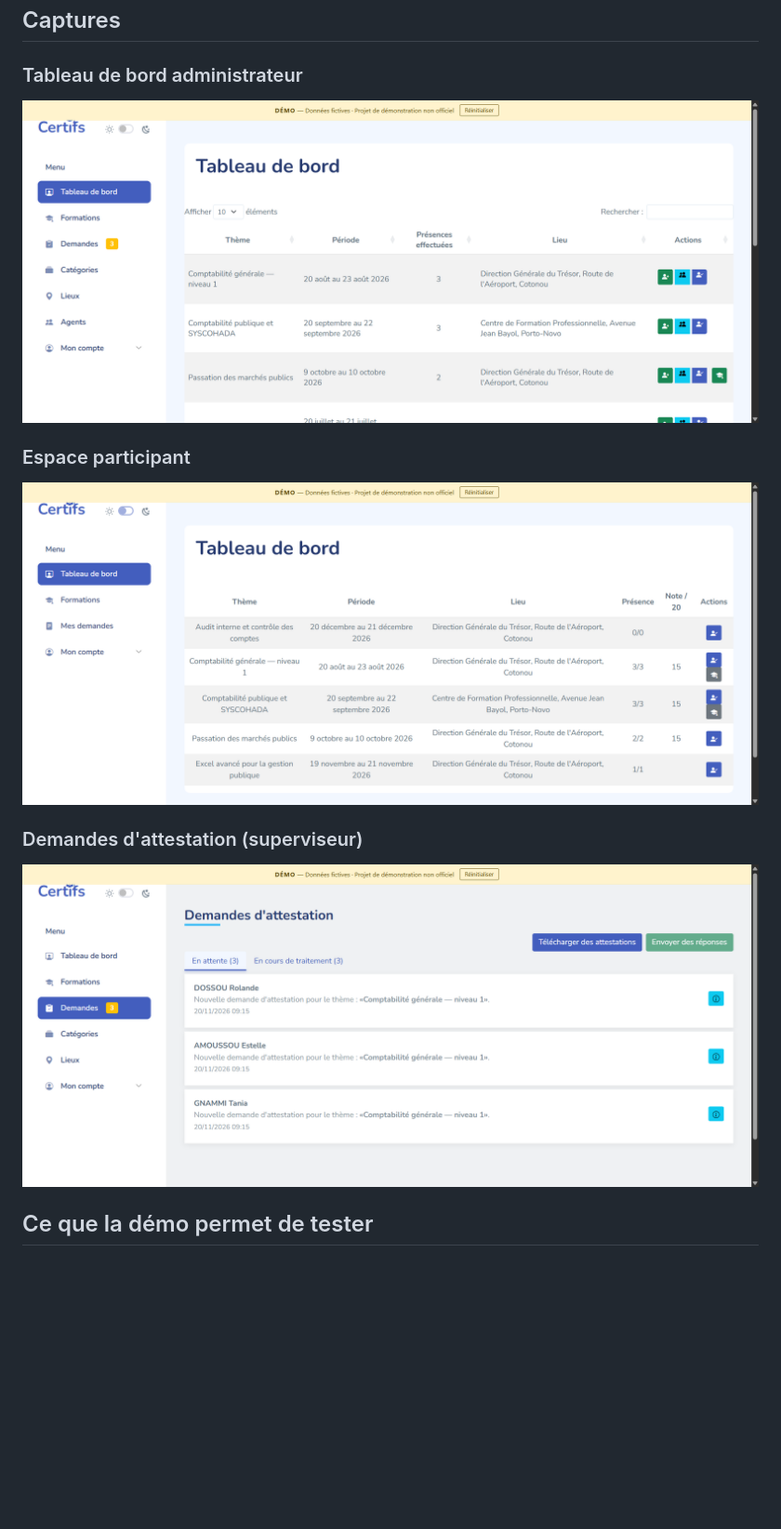
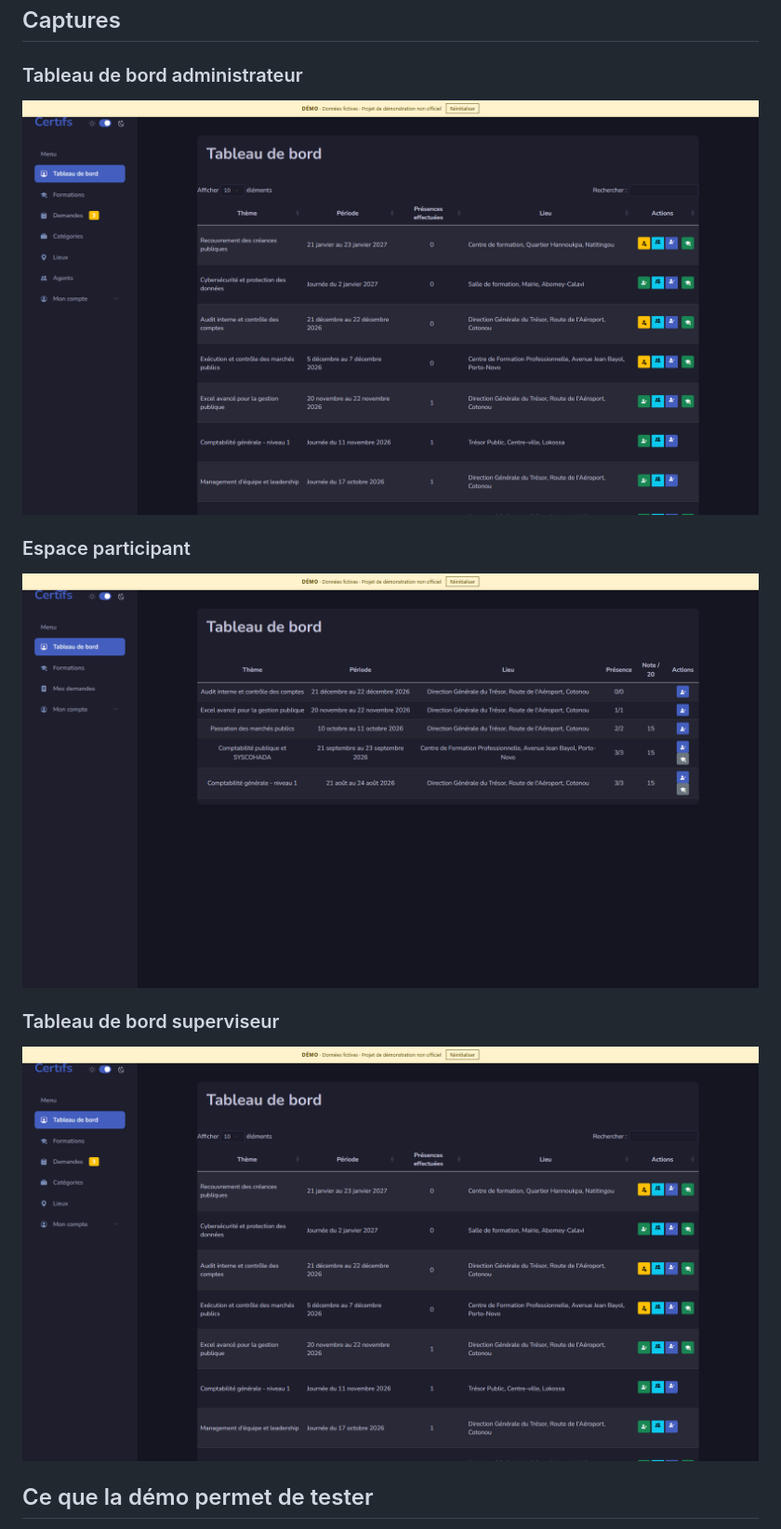
Before and after one commit to russell-sedj/certif_frk, a Markdown page: docs/PORTFOLIO.md, the part around the change. Shown at 93% size. Drawn GitHub-style; pictures changed too: docs/screenshots/admin-dashboard.png, docs/screenshots/participant-dashboard.png, docs/screenshots/supervisor-dashboard.png (added); blank space fills up the shorter version.

Commit message:
docs: mettre a jour les captures et la fiche portfolio

```diff
--- a/docs/PORTFOLIO.md
+++ b/docs/PORTFOLIO.md
@@ -68,9 +68,9 @@ Le contrôle d'accès est centralisé dans le middleware `EnsureUsersHasRole`, a
 
 ![Espace participant](screenshots/participant-dashboard.png)
 
-### Demandes d'attestation (superviseur)
+### Tableau de bord superviseur
 
-![Demandes d'attestation](screenshots/supervisor-demandes.png)
+![Tableau de bord superviseur](screenshots/supervisor-dashboard.png)
 
 ## Ce que la démo permet de tester
 
```
